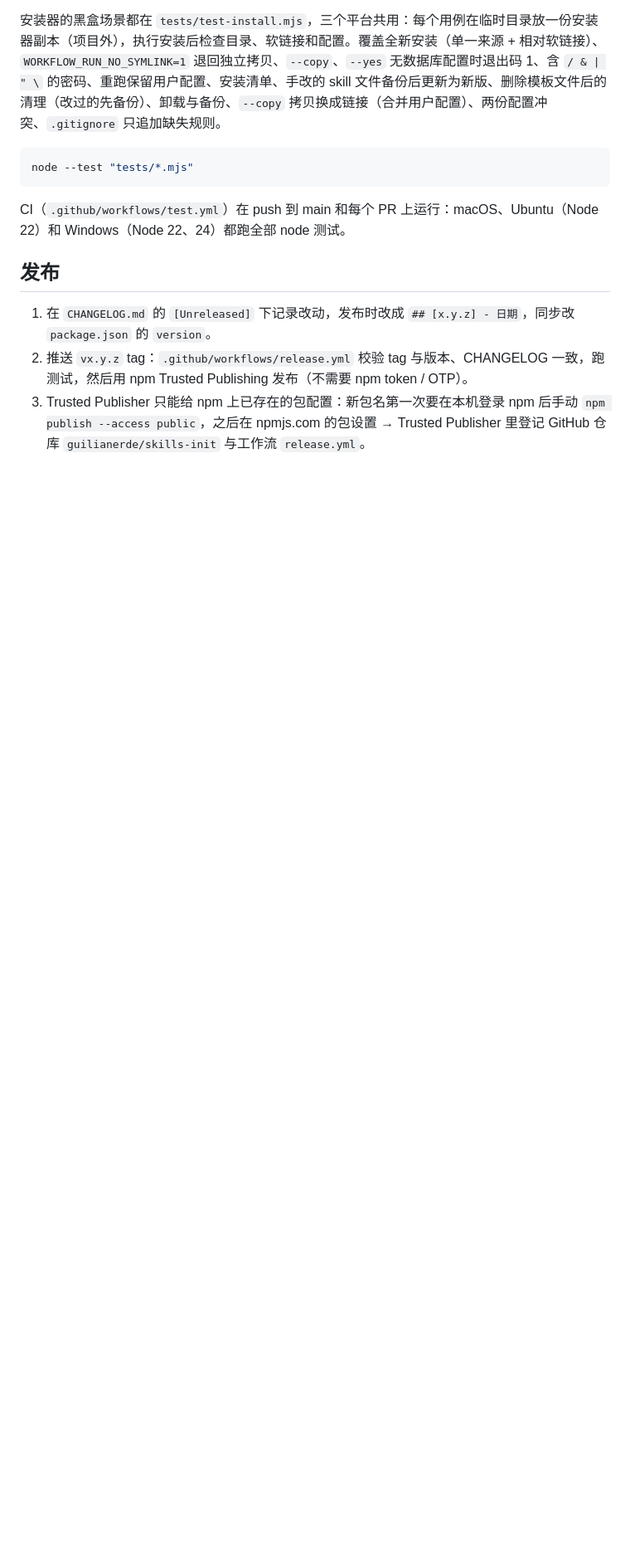
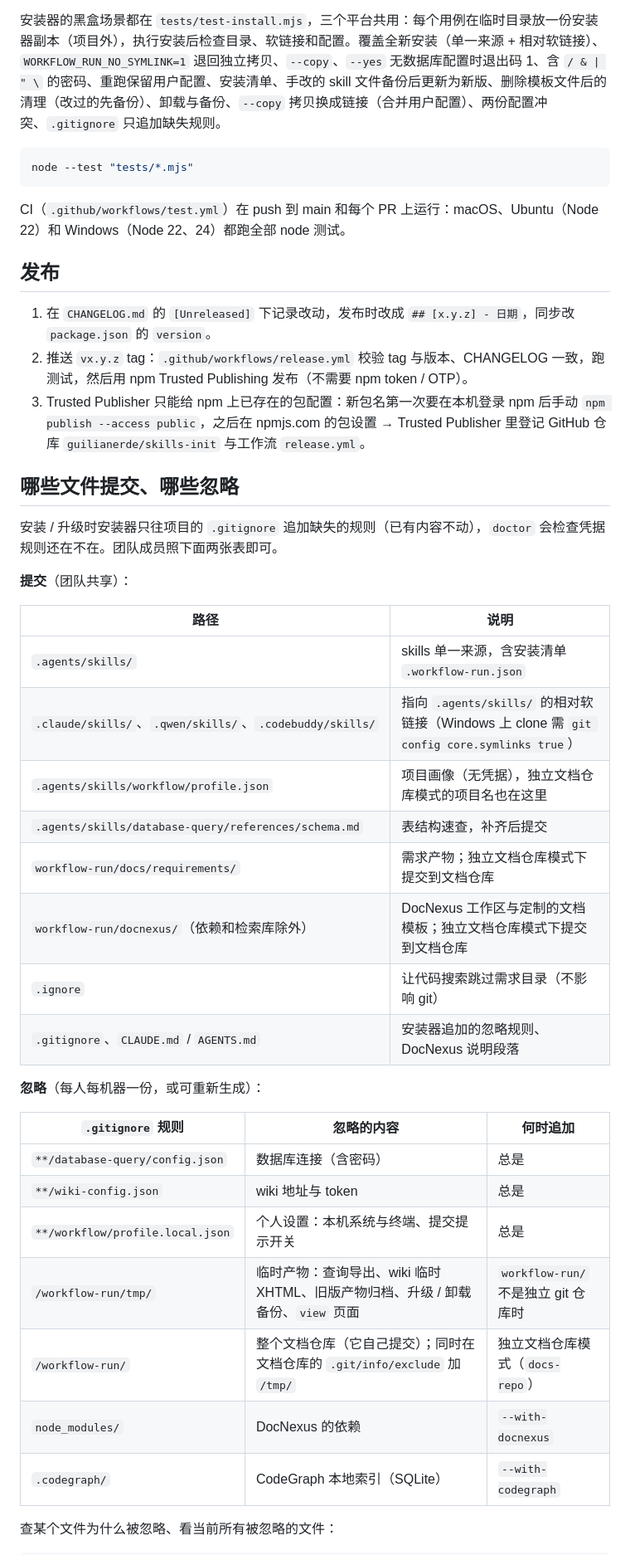
Before and after one commit to guilianerde/skills-init, a Markdown page: README.md, the part around one of its changes. Shown at 83% size. Rendered like a GitHub page; blank space fills up the shorter version.

Commit message:
docs: add a checklist of files to commit vs. ignore
Co-Authored-By: Claude Opus 5.5 <noreply@anthropic.com>

```diff
--- a/README.md
+++ b/README.md
@@ -424,3 +424,34 @@ CI（`.github/workflows/test.yml`）在 push 到 main 和每个 PR 上运行：m
 2. 推送 `vx.y.z` tag：`.github/workflows/release.yml` 校验 tag 与版本、CHANGELOG 一致，跑测试，然后用 npm Trusted Publishing 发布（不需要 npm token / OTP）。
 3. Trusted Publisher 只能给 npm 上已存在的包配置：新包名第一次要在本机登录 npm 后手动 `npm publish --access public`，之后在 npmjs.com 的包设置 → Trusted Publisher 里登记 GitHub 仓库 `guilianerde/skills-init` 与工作流 `release.yml`。
 
+## 哪些文件提交、哪些忽略
+
+安装 / 升级时安装器只往项目的 `.gitignore` 追加缺失的规则（已有内容不动），`doctor` 会检查凭据规则还在不在。团队成员照下面两张表即可。
+
+**提交**（团队共享）：
+
+| 路径 | 说明 |
+| --- | --- |
+| `.agents/skills/` | skills 单一来源，含安装清单 `.workflow-run.json` |
+| `.claude/skills/`、`.qwen/skills/`、`.codebuddy/skills/` | 指向 `.agents/skills/` 的相对软链接（Windows 上 clone 需 `git config core.symlinks true`） |
+| `.agents/skills/workflow/profile.json` | 项目画像（无凭据），独立文档仓库模式的项目名也在这里 |
+| `.agents/skills/database-query/references/schema.md` | 表结构速查，补齐后提交 |
+| `workflow-run/docs/requirements/` | 需求产物；独立文档仓库模式下提交到文档仓库 |
+| `workflow-run/docnexus/`（依赖和检索库除外） | DocNexus 工作区与定制的文档模板；独立文档仓库模式下提交到文档仓库 |
+| `.ignore` | 让代码搜索跳过需求目录（不影响 git） |
+| `.gitignore`、`CLAUDE.md` / `AGENTS.md` | 安装器追加的忽略规则、DocNexus 说明段落 |
+
+**忽略**（每人每机器一份，或可重新生成）：
+
+| `.gitignore` 规则 | 忽略的内容 | 何时追加 |
+| --- | --- | --- |
+| `**/database-query/config.json` | 数据库连接（含密码） | 总是 |
+| `**/wiki-config.json` | wiki 地址与 token | 总是 |
+| `**/workflow/profile.local.json` | 个人设置：本机系统与终端、提交提示开关 | 总是 |
+| `/workflow-run/tmp/` | 临时产物：查询导出、wiki 临时 XHTML、旧版产物归档、升级 / 卸载备份、`view` 页面 | `workflow-run/` 不是独立 git 仓库时 |
+| `/workflow-run/` | 整个文档仓库（它自己提交）；同时在文档仓库的 `.git/info/exclude` 加 `/tmp/` | 独立文档仓库模式（`docs-repo`） |
+| `node_modules/` | DocNexus 的依赖 | `--with-docnexus` |
+| `.codegraph/` | CodeGraph 本地索引（SQLite） | `--with-codegraph` |
+
+查某个文件为什么被忽略、看当前所有被忽略的文件：
+
```
Also changed, not shown: other parts of README.md (+8 -0 lines).
